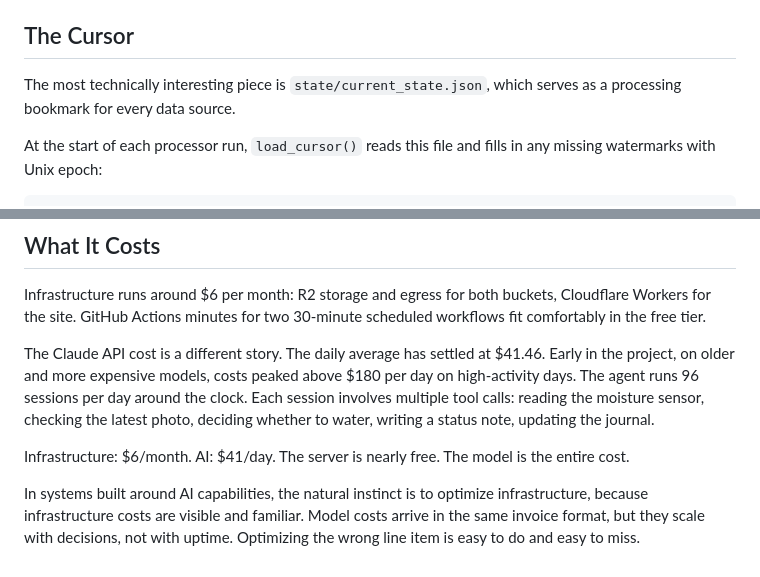
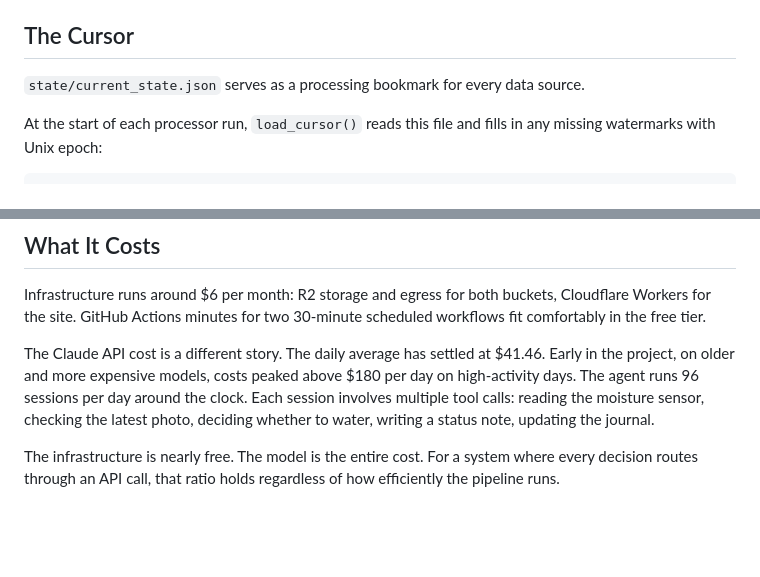
Before and after one commit to mnbf9rca/claude-code-the-gardener, a Markdown page: docs/blog/architecture-v2.md, 2 parts joined by grey strips. Rendered like a GitHub page; blank space fills up the shorter version.

```diff
--- a/docs/blog/architecture-v2.md
+++ b/docs/blog/architecture-v2.md
@@ -25,7 +23,7 @@ The constraint that makes recovery mechanical: the Pi writes to `raw/`. GHA read
 
 ## The Cursor
 
-The most technically interesting piece is `state/current_state.json`, which serves as a processing bookmark for every data source.
+`state/current_state.json` serves as a processing bookmark for every data source.
 
 At the start of each processor run, `load_cursor()` reads this file and fills in any missing watermarks with Unix epoch:
 
@@ -102,6 +100,4 @@ Infrastructure runs around $6 per month: R2 storage and egress for both buckets,
 
 The Claude API cost is a different story. The daily average has settled at $41.46. Early in the project, on older and more expensive models, costs peaked above $180 per day on high-activity days. The agent runs 96 sessions per day around the clock. Each session involves multiple tool calls: reading the moisture sensor, checking the latest photo, deciding whether to water, writing a status note, updating the journal.
 
-Infrastructure: $6/month. AI: $41/day. The server is nearly free. The model is the entire cost.
-
-In systems built around AI capabilities, the natural instinct is to optimize infrastructure, because infrastructure costs are visible and familiar. Model costs arrive in the same invoice format, but they scale with decisions, not with uptime. Optimizing the wrong line item is easy to do and easy to miss.
+The infrastructure is nearly free. The model is the entire cost. For a system where every decision routes through an API call, that ratio holds regardless of how efficiently the pipeline runs.
```
Also changed, not shown: other parts of docs/blog/architecture-v2.md (+6 -8 lines).
